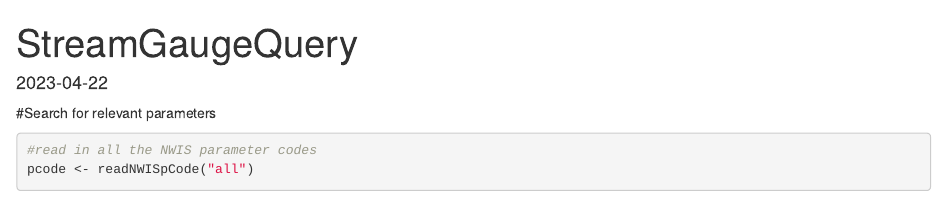
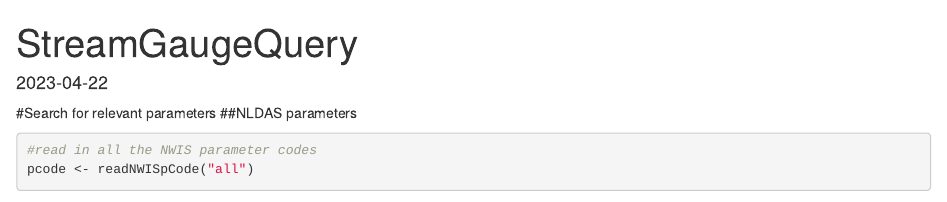
Before and after one commit to jessiemoravek/SierraNevadaBeavers, an R Markdown document (UpperMerced_StreamGaugeQuery.Rmd): the page in a window 1100 px wide, from its top. Rendered offline with R 4.5, knitr and Pandoc, with nearby package versions; some code elsewhere in the file could not run offline.

Commit message:
looking up parameters

````diff
--- a/UpperMerced_StreamGaugeQuery.Rmd
+++ b/UpperMerced_StreamGaugeQuery.Rmd
@@ -14,6 +14,8 @@ library(sf)
 library('maps')
 ```
 #Search for relevant parameters
+##NLDAS parameters
+
 ```{r}
 #read in all the NWIS parameter codes
 pcode <- readNWISpCode("all")
````
